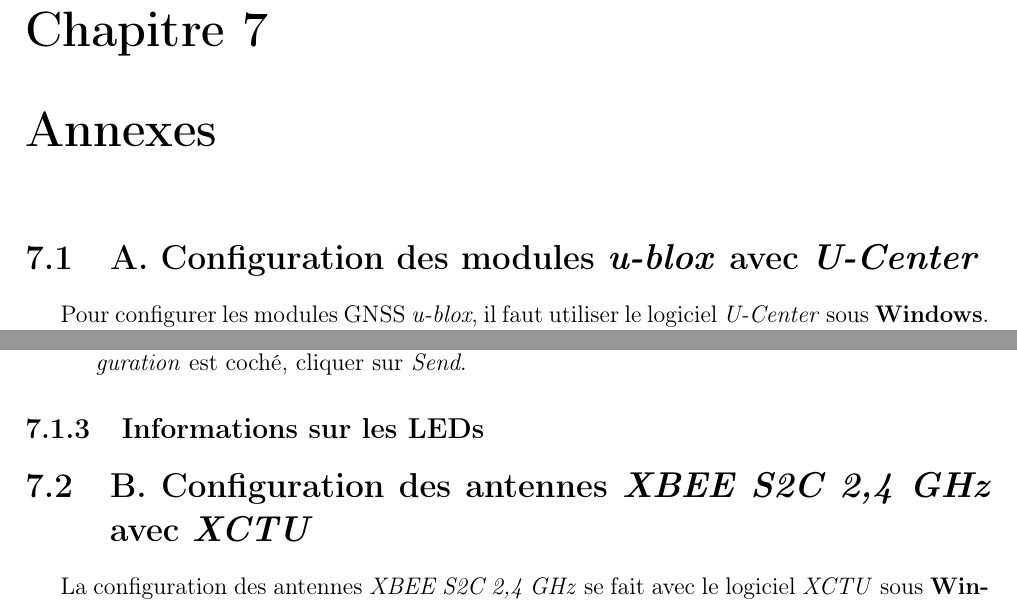
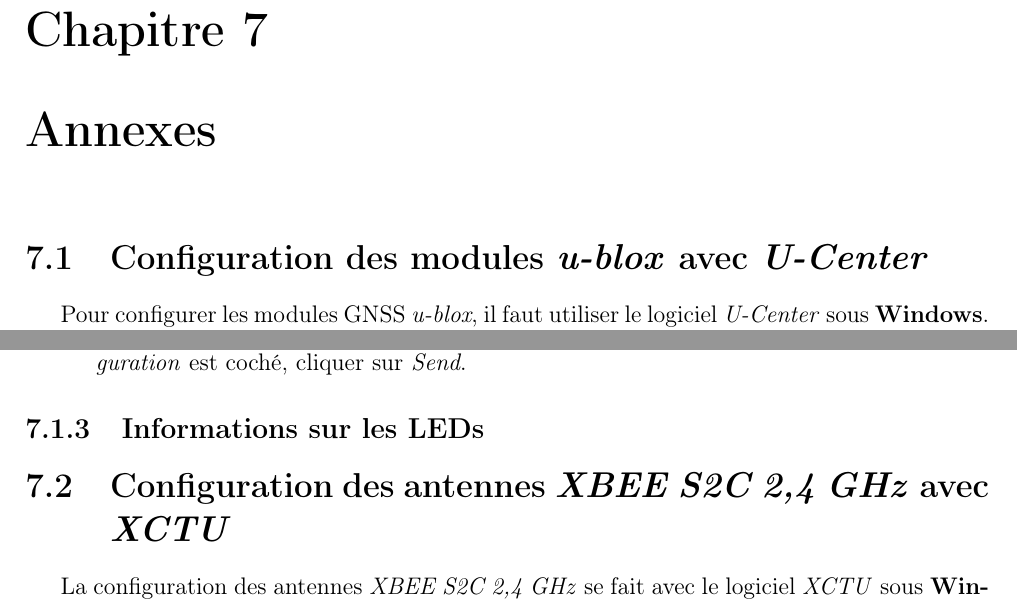
Before and after one commit to ThMassa/docking, a LaTeX document (Rapport/main.tex): two parts of pages 16 and 17 of 19, joined at a grey line, cut so that both start at the same text. Compiled offline with pdfLaTeX.

Commit message:
fix sections

```diff
--- a/Rapport/main.tex
+++ b/Rapport/main.tex
@@ -282,7 +282,7 @@
 qui est avantageux pour l'évitement d'obstacles.
 
 \chapter{Annexes}
-\section{A. Configuration des modules \textit{u-blox} avec \textit{U-Center}}
+\section{Configuration des modules \textit{u-blox} avec \textit{U-Center}}
 Pour configurer les modules GNSS \textit{u-blox}, il faut utiliser le logiciel \textit{U-Center} sous \textbf{Windows}. La carte doit être connectée par son port série \textbf{Power+GPS} à l'ordinateur.
 \subsection{Configuration de la base}
 Il faut d'abord se connecter au bon port \textit{COM} et choisir le bon \textit{baudrate}, normalement 9600.
@@ -352,7 +352,7 @@
 \subsection{Informations sur les LEDs}
 % //TODO : ajouter les infos sur les LEDs
 
-\section{B. Configuration des antennes \textit{XBEE S2C 2,4 GHz} avec \textit{XCTU}}
+\section{Configuration des antennes \textit{XBEE S2C 2,4 GHz} avec \textit{XCTU}}
 La configuration des antennes \textit{XBEE S2C 2,4 GHz} se fait avec le logiciel \textit{XCTU} sous \textbf{Windows}.
 Il faut d'abord connecter le module par son port série \textit{Power+Xbee} à l'ordinateur.
 En cas de problème avec le logiciel (impossibilité de détecter le module ou de lire ses paramètres), il faut court-circuiter les pins \textit{RESET N} et \textit{GND} du module pendant la configuration. Cela devrait résoudre le problème.
```
